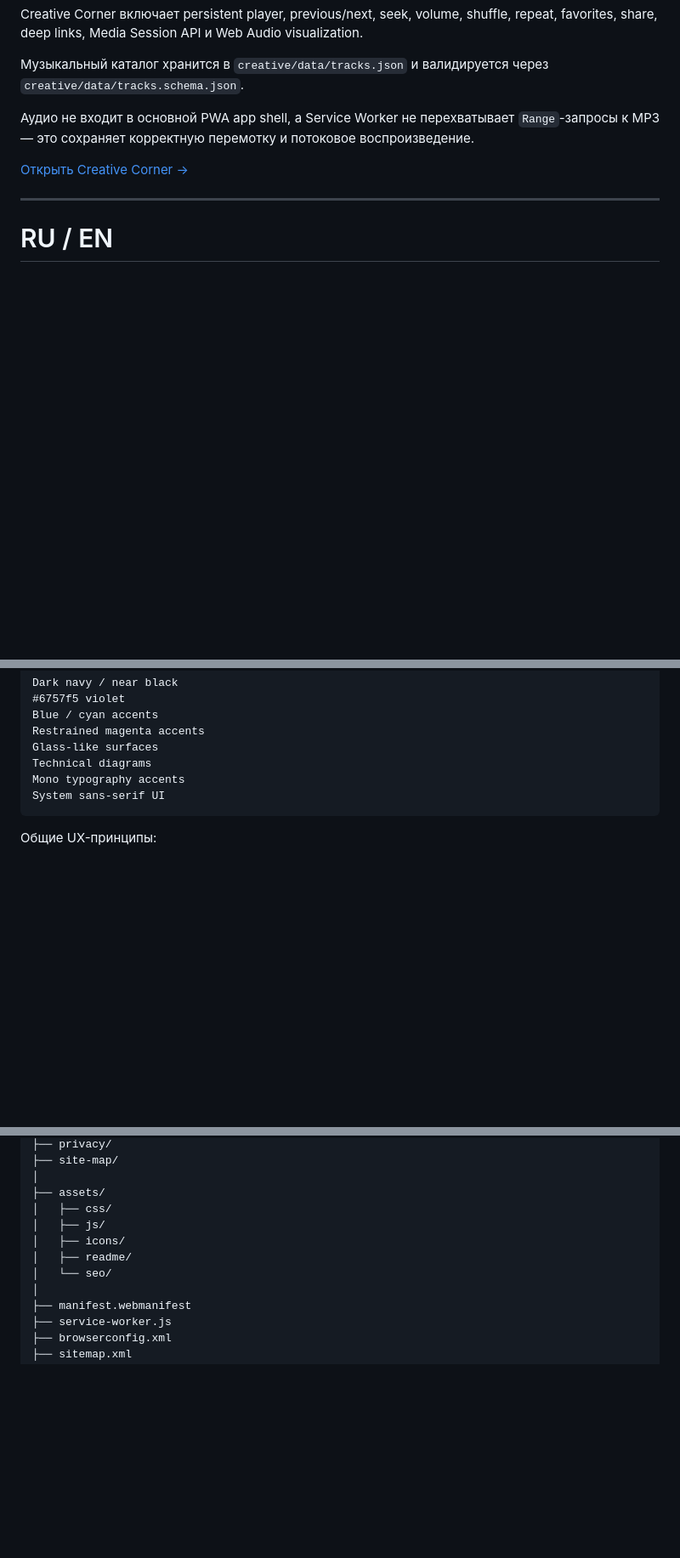
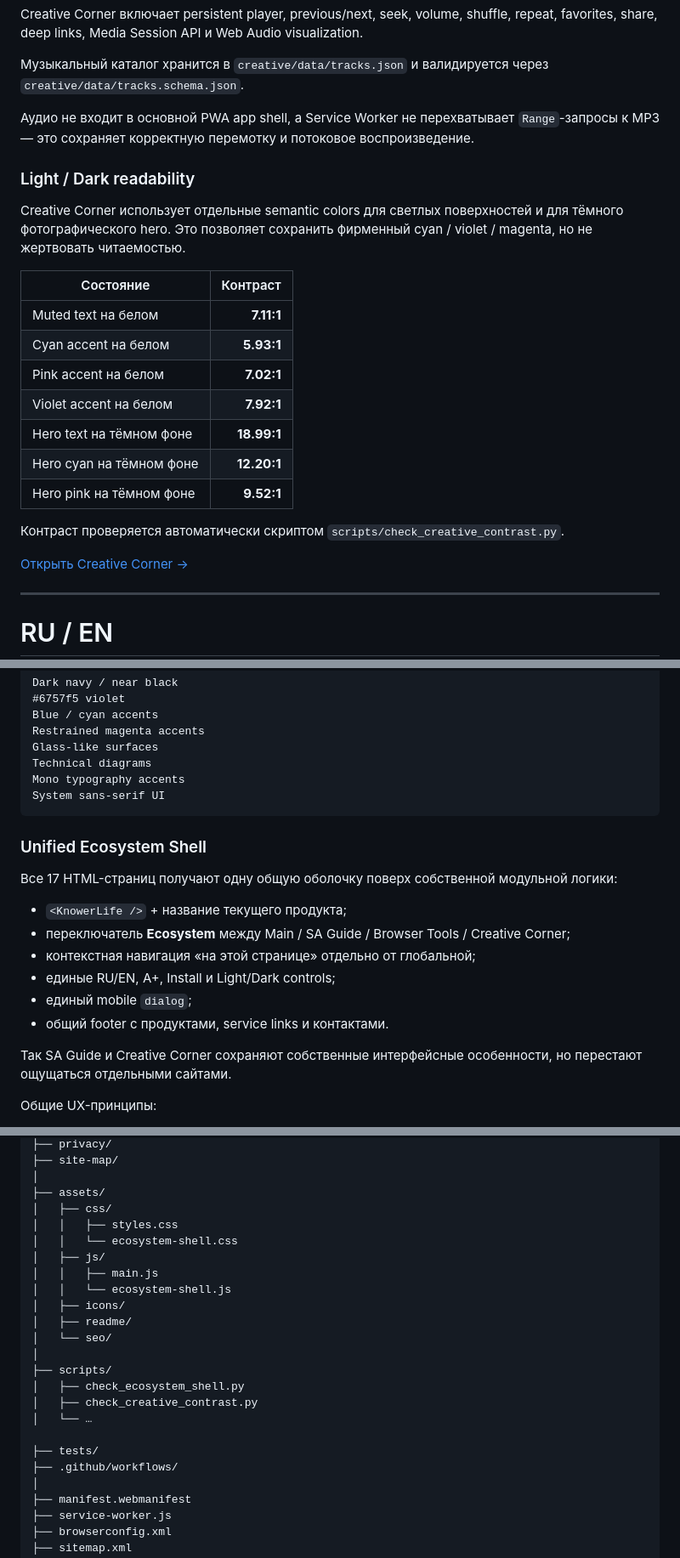
Before and after one commit to KnowerLife/knowerlife, a Markdown page: README.md, 3 parts joined by grey strips. Shown at 85% size. GitHub-like rendering; blank space fills up the shorter version.

````diff
--- a/README.md
+++ b/README.md
@@ -241,6 +241,22 @@ Creative Corner включает persistent player, previous/next, seek, volume,
 
 Аудио не входит в основной PWA app shell, а Service Worker не перехватывает `Range`-запросы к MP3 — это сохраняет корректную перемотку и потоковое воспроизведение.
 
+### Light / Dark readability
+
+Creative Corner использует отдельные semantic colors для светлых поверхностей и для тёмного фотографического hero. Это позволяет сохранить фирменный cyan / violet / magenta, но не жертвовать читаемостью.
+
+| Состояние | Контраст |
+|---|---:|
+| Muted text на белом | **7.11:1** |
+| Cyan accent на белом | **5.93:1** |
+| Pink accent на белом | **7.02:1** |
+| Violet accent на белом | **7.92:1** |
+| Hero text на тёмном фоне | **18.99:1** |
+| Hero cyan на тёмном фоне | **12.20:1** |
+| Hero pink на тёмном фоне | **9.52:1** |
+
+Контраст проверяется автоматически скриптом `scripts/check_creative_contrast.py`.
+
 [Открыть Creative Corner →](https://knowerlife.ru/creative/)
 
 ---
@@ -276,6 +292,19 @@ Technical diagrams
 Mono typography accents
 System sans-serif UI
 ```
+
+### Unified Ecosystem Shell
+
+Все 17 HTML-страниц получают одну общую оболочку поверх собственной модульной логики:
+
+- `<KnowerLife />` + название текущего продукта;
+- переключатель **Ecosystem** между Main / SA Guide / Browser Tools / Creative Corner;
+- контекстная навигация «на этой странице» отдельно от глобальной;
+- единые RU/EN, A+, Install и Light/Dark controls;
+- единый mobile `dialog`;
+- общий footer с продуктами, service links и контактами.
+
+Так SA Guide и Creative Corner сохраняют собственные интерфейсные особенности, но перестают ощущаться отдельными сайтами.
 
 Общие UX-принципы:
 
@@ -554,10 +586,22 @@ knowerlife/
 │
 ├── assets/
 │   ├── css/
+│   │   ├── styles.css
+│   │   └── ecosystem-shell.css
 │   ├── js/
+│   │   ├── main.js
+│   │   └── ecosystem-shell.js
 │   ├── icons/
 │   ├── readme/
 │   └── seo/
+│
+├── scripts/
+│   ├── check_ecosystem_shell.py
+│   ├── check_creative_contrast.py
+│   └── …
+
+├── tests/
+├── .github/workflows/
 │
 ├── manifest.webmanifest
 ├── service-worker.js
````
Also changed, not shown: other parts of README.md (+13 -10 lines).
